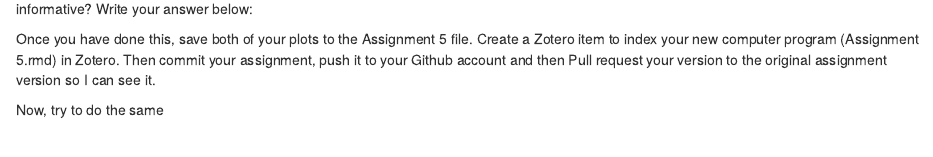
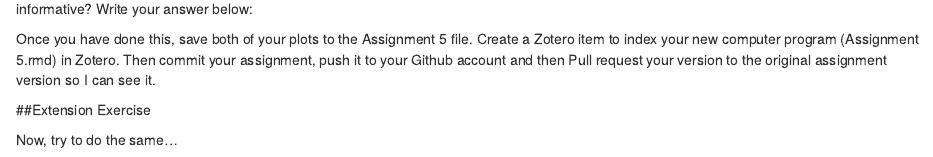
Before and after one commit to zimojiu/assignment3, an R Markdown document (Assignment 3 Instructions.Rmd): the page in a window 1100 px wide, from 3140 px down. Rendered offline with R 4.5, knitr and Pandoc, with nearby package versions; some code elsewhere in the file could not run offline.

Commit message:
Update Assignment 3 Instructions.Rmd

```diff
--- a/Assignment 3 Instructions.Rmd
+++ b/Assignment 3 Instructions.Rmd
@@ -157,4 +157,6 @@ Look at the number of people in each cluster, now repeat this process for 3 rath
 
 Once you have done this, save both of your plots to the Assignment 5 file. Create a Zotero item to index your new computer program (Assignment 5.rmd) in Zotero. Then commit your assignment, push it to your Github account and then Pull request your version to the original assignment version so I can see it.
 
-Now, try to do the same
+##Extension Exercise
+
+Now, try to do the same...
```
